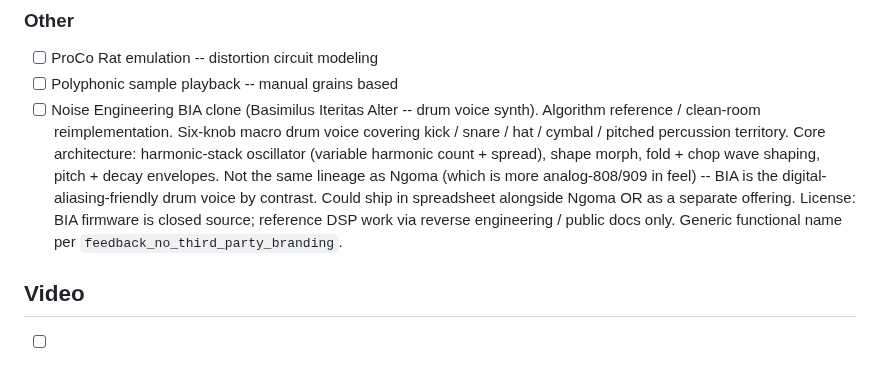
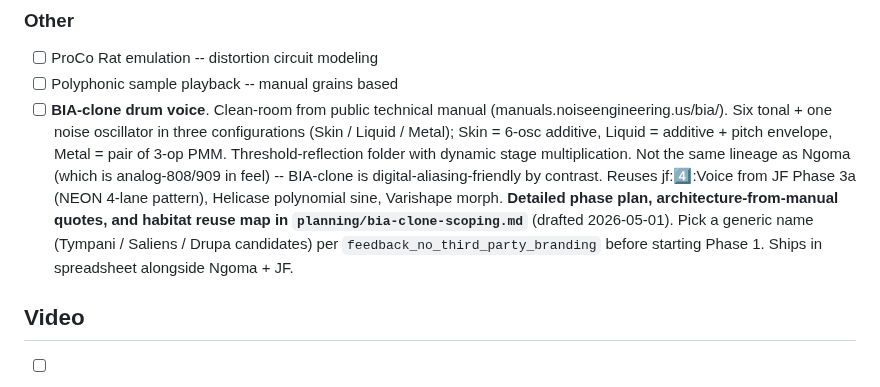
Before and after one commit to stolmine/er-301-habitat, a Markdown page: todo.md, the part around the change. Drawn GitHub-style.

```diff
--- a/todo.md
+++ b/todo.md
@@ -1186,7 +1186,7 @@ Evaluate these once the framework is live. Each one has semantic output coupling
 
 - [ ] ProCo Rat emulation -- distortion circuit modeling
 - [ ] Polyphonic sample playback -- manual grains based
-- [ ] Noise Engineering BIA clone (Basimilus Iteritas Alter -- drum voice synth). Algorithm reference / clean-room reimplementation. Six-knob macro drum voice covering kick / snare / hat / cymbal / pitched percussion territory. Core architecture: harmonic-stack oscillator (variable harmonic count + spread), shape morph, fold + chop wave shaping, pitch + decay envelopes. Not the same lineage as Ngoma (which is more analog-808/909 in feel) -- BIA is the digital-aliasing-friendly drum voice by contrast. Could ship in spreadsheet alongside Ngoma OR as a separate offering. License: BIA firmware is closed source; reference DSP work via reverse engineering / public docs only. Generic functional name per `feedback_no_third_party_branding`.
+- [ ] **BIA-clone drum voice**. Clean-room from public technical manual (manuals.noiseengineering.us/bia/). Six tonal + one noise oscillator in three configurations (Skin / Liquid / Metal); Skin = 6-osc additive, Liquid = additive + pitch envelope, Metal = pair of 3-op PMM. Threshold-reflection folder with dynamic stage multiplication. Not the same lineage as Ngoma (which is analog-808/909 in feel) -- BIA-clone is digital-aliasing-friendly by contrast. Reuses jf::four::Voice from JF Phase 3a (NEON 4-lane pattern), Helicase polynomial sine, Varishape morph. **Detailed phase plan, architecture-from-manual quotes, and habitat reuse map in `planning/bia-clone-scoping.md`** (drafted 2026-05-01). Pick a generic name (Tympani / Saliens / Drupa candidates) per `feedback_no_third_party_branding` before starting Phase 1. Ships in spreadsheet alongside Ngoma + JF.
 
 ## Video
 
```
Also changed, not shown: planning/bia-clone-scoping.md (added, +208 -0 lines).
